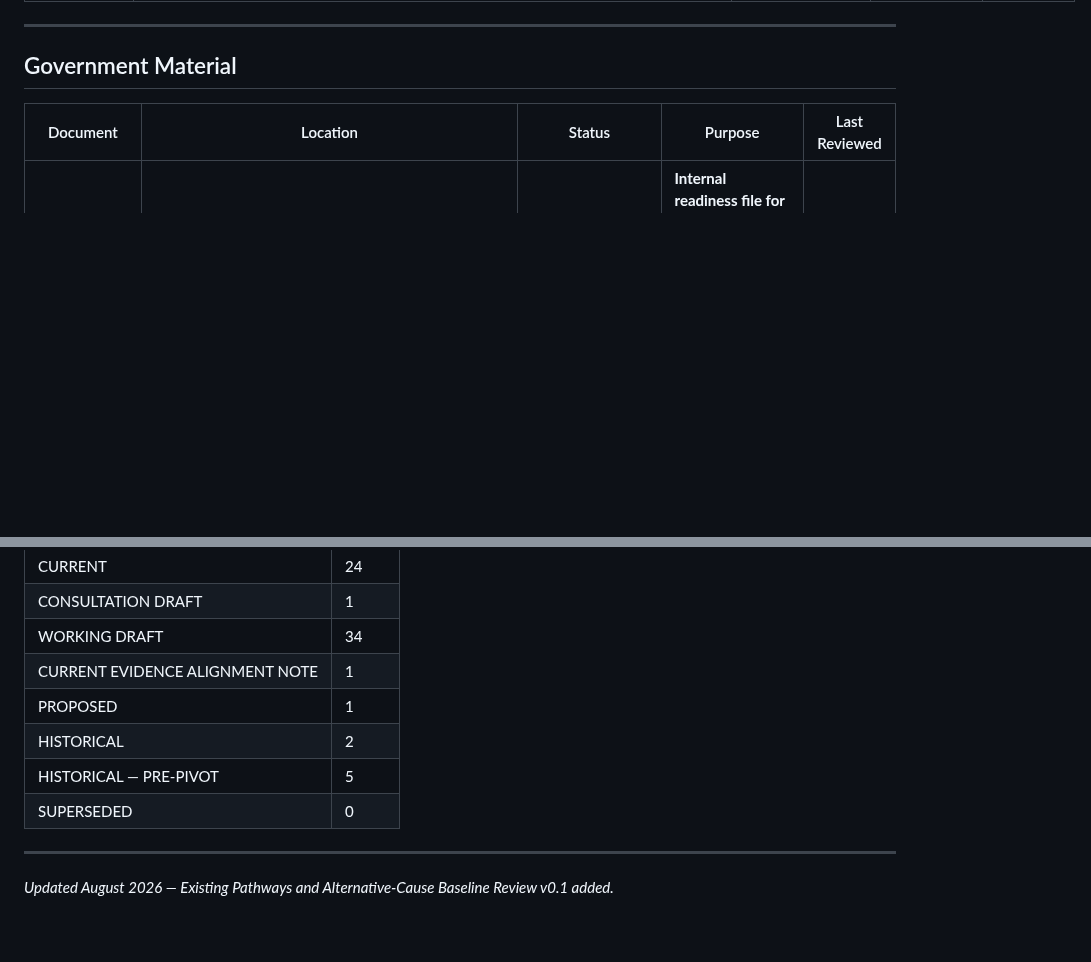
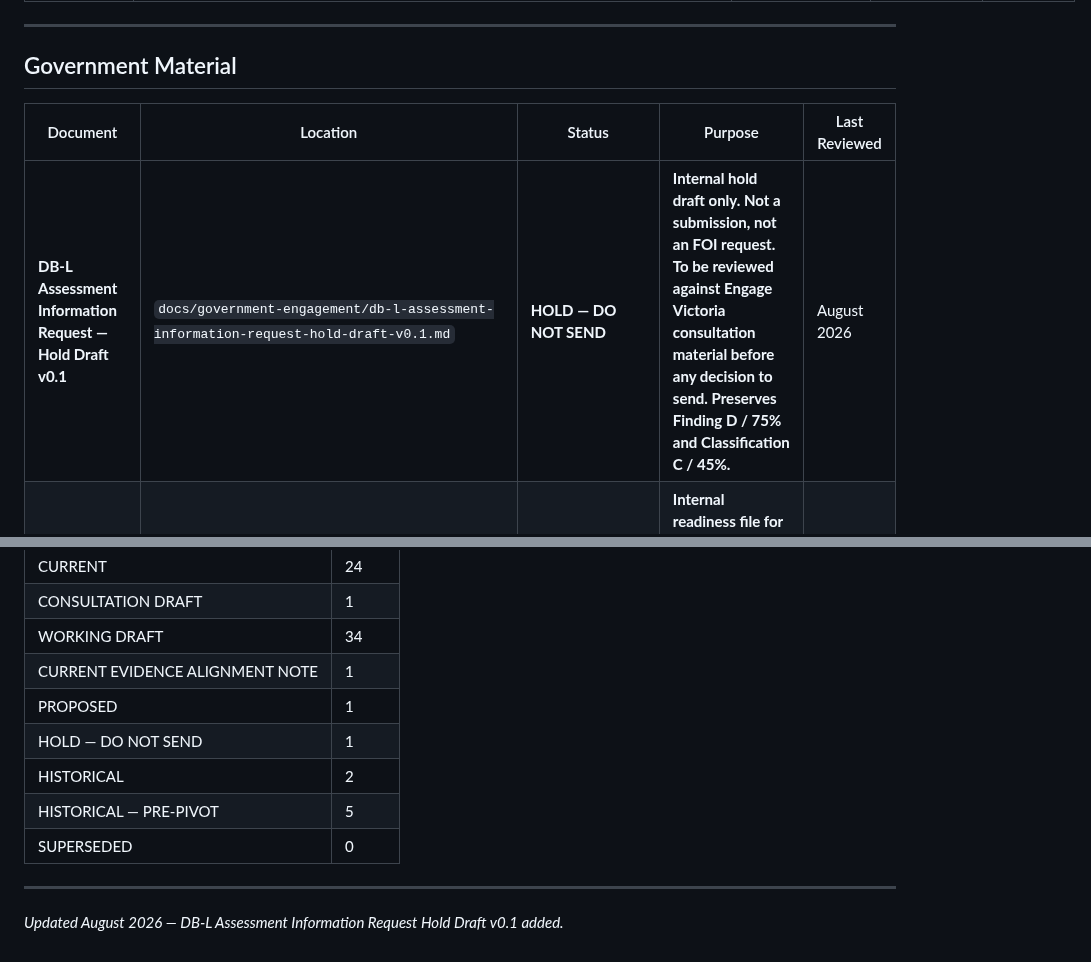
Before and after one commit to dantuffy3-cmyk/carpenters-for-housing-reform, a Markdown page: docs/document-index.md, 2 parts joined by grey strips. Drawn GitHub-style; blank space fills up the shorter version.

Commit message:
Create DB-L assessment information request hold draft v0.1 and update document index
Co-authored-by: dantuffy3-cmyk <265672572+dantuffy3-cmyk@users.noreply.github.com>

```diff
--- a/docs/document-index.md
+++ b/docs/document-index.md
@@ -37,6 +37,7 @@ Document statuses:
 
 | Document | Location | Status | Purpose | Last Reviewed |
 |---|---|---|---|---|
+| **DB-L Assessment Information Request — Hold Draft v0.1** | `docs/government-engagement/db-l-assessment-information-request-hold-draft-v0.1.md` | **HOLD — DO NOT SEND** | **Internal hold draft only. Not a submission, not an FOI request. To be reviewed against Engage Victoria consultation material before any decision to send. Preserves Finding D / 75% and Classification C / 45%.** | August 2026 |
 | **Government Engagement Readiness File v0.1** | `docs/government-engagement/government-engagement-readiness-file-v0.1.md` | **INTERNAL WORKING DOCUMENT** | **Internal readiness file for Engage Victoria consultation response. Consolidates current evidence. Parts 1–20. Not a submission.** | August 2026 |
 | **Government Registration Alignment Brief** | `docs/government-registration-alignment-brief.md` | **CURRENT** | **Current canonical government-facing alignment brief. Capability-first, registration-reform aligned. August 2026.** | August 2026 |
 | Government Engagement Brief | `docs/government-engagement-brief.md` | CURRENT | Full engagement brief for government officials | August 2026 |
@@ -217,10 +218,11 @@ Document statuses:
 | WORKING DRAFT | 34 |
 | CURRENT EVIDENCE ALIGNMENT NOTE | 1 |
 | PROPOSED | 1 |
+| HOLD — DO NOT SEND | 1 |
 | HISTORICAL | 2 |
 | HISTORICAL — PRE-PIVOT | 5 |
 | SUPERSEDED | 0 |
 
 ---
 
-*Updated August 2026 — Existing Pathways and Alternative-Cause Baseline Review v0.1 added.*
+*Updated August 2026 — DB-L Assessment Information Request Hold Draft v0.1 added.*
```
Also changed, not shown: docs/government-engagement/db-l-assessment-information-request-hold-draft-v0.1.md (added, +278 -0 lines).
